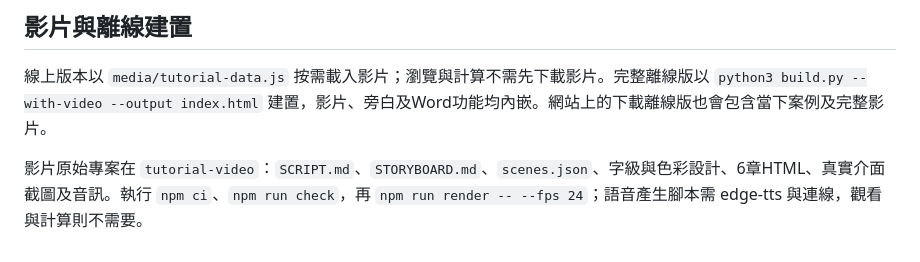
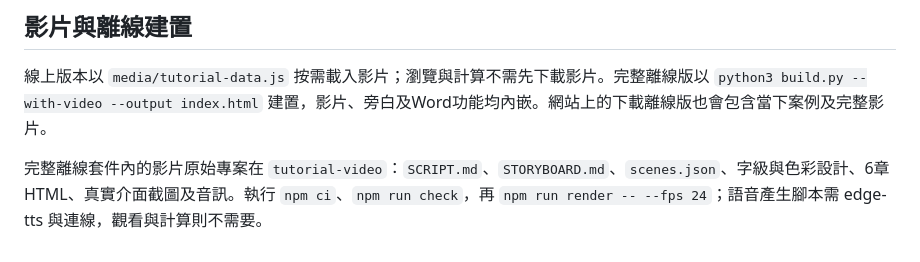
Before and after one commit to jerry597640-droid/engineering-calculator-hub, a Markdown page: isolated-footing/README.md, the part around the change. Rendered like a GitHub page.

```diff
--- a/isolated-footing/README.md
+++ b/isolated-footing/README.md
@@ -64,4 +64,4 @@ PASS只代表目前輸入組合與已列檢核通過，不能取代完整基礎
 
 線上版本以 `media/tutorial-data.js` 按需載入影片；瀏覽與計算不需先下載影片。完整離線版以 `python3 build.py --with-video --output index.html` 建置，影片、旁白及Word功能均內嵌。網站上的下載離線版也會包含當下案例及完整影片。
 
-影片原始專案在 `tutorial-video`：`SCRIPT.md`、`STORYBOARD.md`、`scenes.json`、字級與色彩設計、6章HTML、真實介面截圖及音訊。執行 `npm ci`、`npm run check`，再 `npm run render -- --fps 24`；語音產生腳本需 edge-tts 與連線，觀看與計算則不需要。
+完整離線套件內的影片原始專案在 `tutorial-video`：`SCRIPT.md`、`STORYBOARD.md`、`scenes.json`、字級與色彩設計、6章HTML、真實介面截圖及音訊。執行 `npm ci`、`npm run check`，再 `npm run render -- --fps 24`；語音產生腳本需 edge-tts 與連線，觀看與計算則不需要。
```
